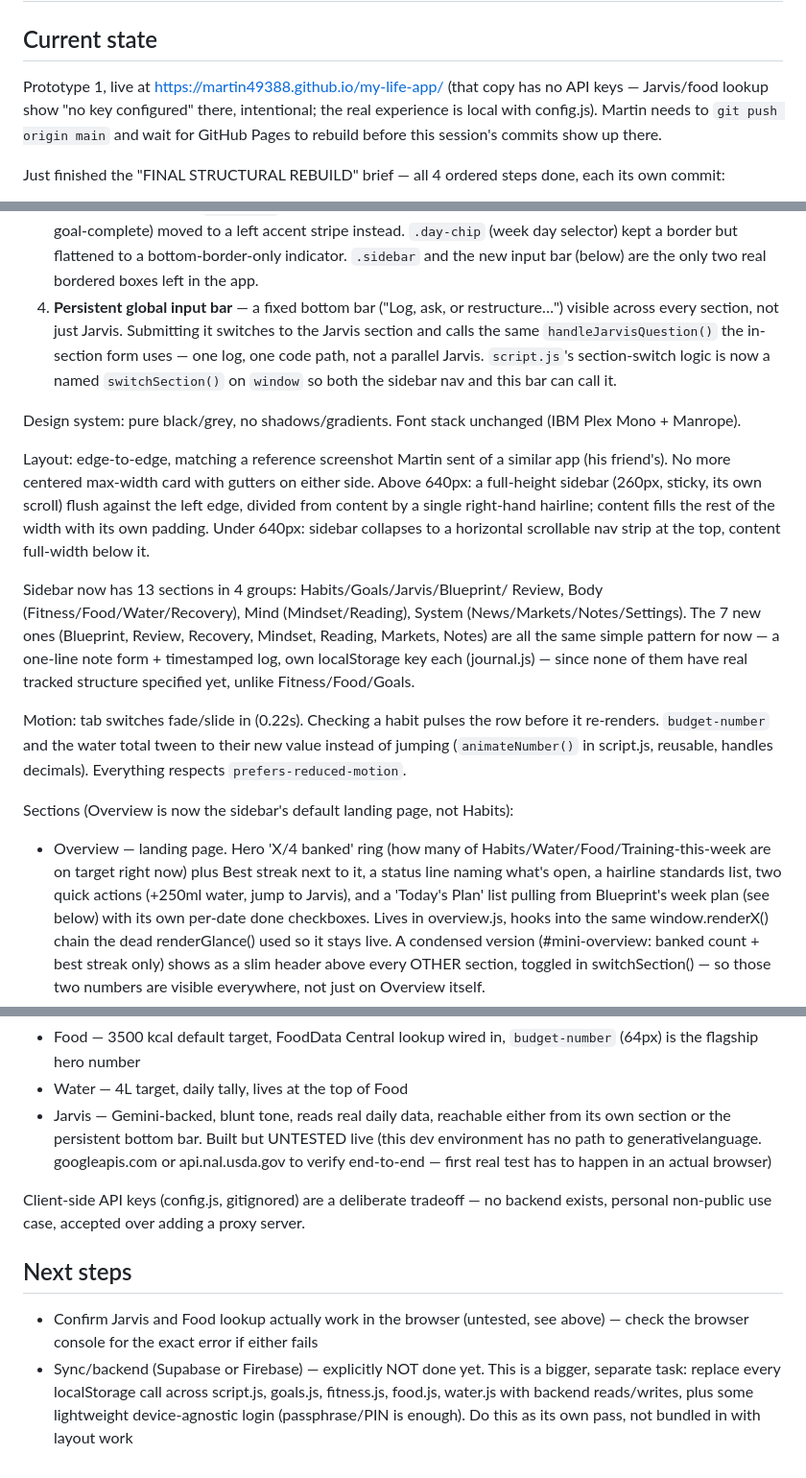
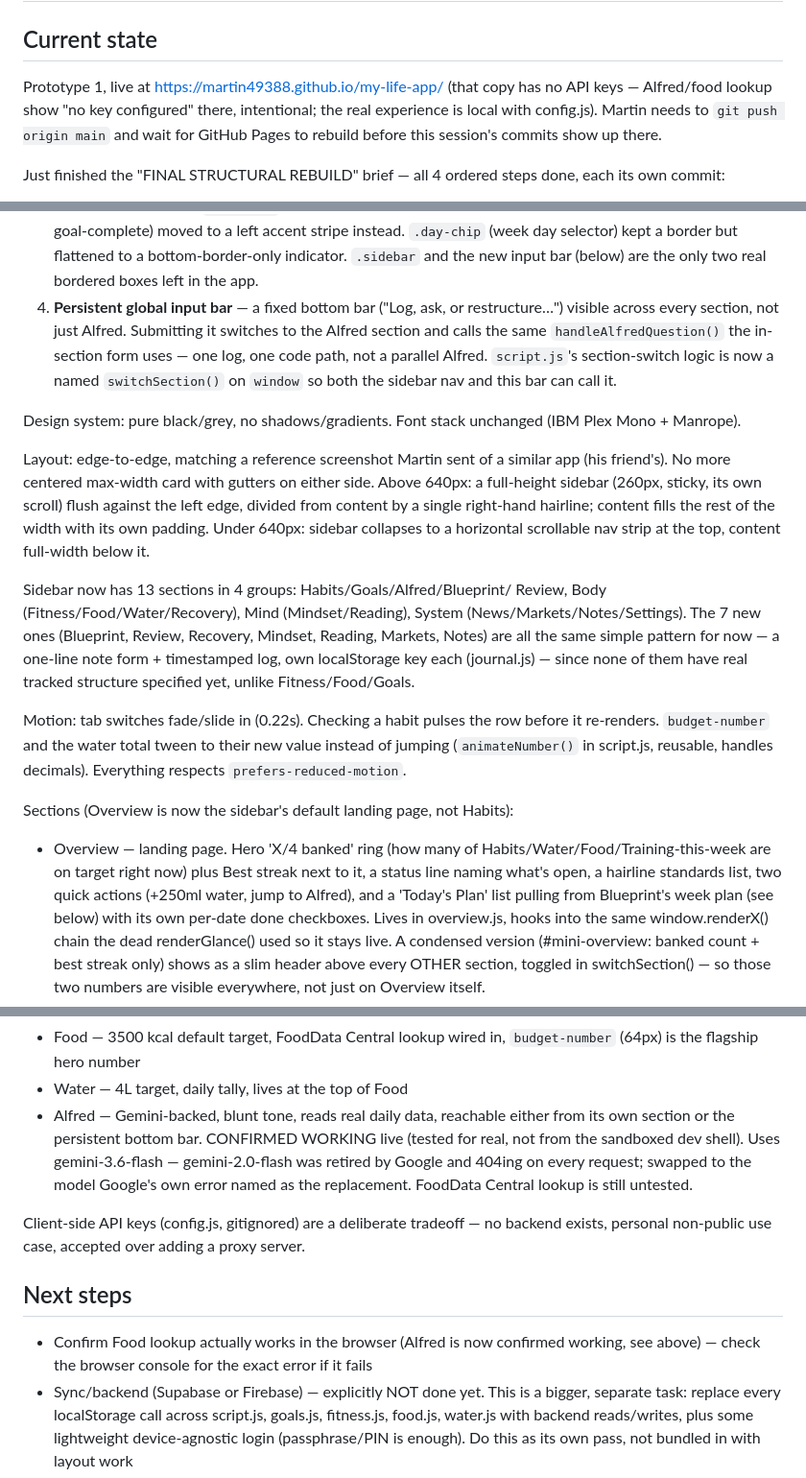
Before and after one commit to Martin49388/my-life-app, a Markdown page: CLAUDE.md, 3 parts joined by grey strips. Shown at 96% size. GitHub-like rendering.

Commit message:
Update CLAUDE.md: Jarvis renamed to Alfred, Gemini call confirmed working

```diff
--- a/CLAUDE.md
+++ b/CLAUDE.md
@@ -3,7 +3,7 @@
 ## Current state
 
 Prototype 1, live at https://martin49388.github.io/my-life-app/ (that copy
-has no API keys — Jarvis/food lookup show "no key configured" there,
+has no API keys — Alfred/food lookup show "no key configured" there,
 intentional; the real experience is local with config.js). Martin needs to
 `git push origin main` and wait for GitHub Pages to rebuild before this
 session's commits show up there.
@@ -33,10 +33,10 @@ done, each its own commit:
    indicator. `.sidebar` and the new input bar (below) are the only two
    real bordered boxes left in the app.
 4. **Persistent global input bar** — a fixed bottom bar ("Log, ask, or
-   restructure…") visible across every section, not just Jarvis.
-   Submitting it switches to the Jarvis section and calls the same
-   `handleJarvisQuestion()` the in-section form uses — one log, one code
-   path, not a parallel Jarvis. `script.js`'s section-switch logic is now
+   restructure…") visible across every section, not just Alfred.
+   Submitting it switches to the Alfred section and calls the same
+   `handleAlfredQuestion()` the in-section form uses — one log, one code
+   path, not a parallel Alfred. `script.js`'s section-switch logic is now
    a named `switchSection()` on `window` so both the sidebar nav and this
    bar can call it.
 
@@ -51,7 +51,7 @@ right-hand hairline; content fills the rest of the width with its own
 padding. Under 640px: sidebar collapses to a horizontal scrollable nav
 strip at the top, content full-width below it.
 
-Sidebar now has 13 sections in 4 groups: Habits/Goals/Jarvis/Blueprint/
+Sidebar now has 13 sections in 4 groups: Habits/Goals/Alfred/Blueprint/
 Review, Body (Fitness/Food/Water/Recovery), Mind (Mindset/Reading),
 System (News/Markets/Notes/Settings). The 7 new ones (Blueprint, Review,
 Recovery, Mindset, Reading, Markets, Notes) are all the same simple
@@ -68,7 +68,7 @@ Sections (Overview is now the sidebar's default landing page, not Habits):
 - Overview — landing page. Hero 'X/4 banked' ring (how many of
   Habits/Water/Food/Training-this-week are on target right now) plus Best
   streak next to it, a status line naming what's open, a hairline
-  standards list, two quick actions (+250ml water, jump to Jarvis), and a
+  standards list, two quick actions (+250ml water, jump to Alfred), and a
   'Today's Plan' list pulling from Blueprint's week plan (see below) with
   its own per-date done checkboxes. Lives in overview.js, hooks into the
   same window.renderX() chain the dead renderGlance() used so it stays
@@ -92,11 +92,12 @@ Sections (Overview is now the sidebar's default landing page, not Habits):
 - Food — 3500 kcal default target, FoodData Central lookup wired in,
   `budget-number` (64px) is the flagship hero number
 - Water — 4L target, daily tally, lives at the top of Food
-- Jarvis — Gemini-backed, blunt tone, reads real daily data, reachable
-  either from its own section or the persistent bottom bar. Built but
-  UNTESTED live (this dev environment has no path to generativelanguage.
-  googleapis.com or api.nal.usda.gov to verify end-to-end — first real
-  test has to happen in an actual browser)
+- Alfred — Gemini-backed, blunt tone, reads real daily data, reachable
+  either from its own section or the persistent bottom bar. CONFIRMED
+  WORKING live (tested for real, not from the sandboxed dev shell).
+  Uses gemini-3.6-flash — gemini-2.0-flash was retired by Google and
+  404ing on every request; swapped to the model Google's own error
+  named as the replacement. FoodData Central lookup is still untested.
 
 Client-side API keys (config.js, gitignored) are a deliberate tradeoff —
 no backend exists, personal non-public use case, accepted over adding a
@@ -104,9 +105,9 @@ proxy server.
 
 ## Next steps
 
-- Confirm Jarvis and Food lookup actually work in the browser (untested,
-  see above) — check the browser console for the exact error if either
-  fails
+- Confirm Food lookup actually works in the browser (Alfred is now
+  confirmed working, see above) — check the browser console for the
+  exact error if it fails
 - Sync/backend (Supabase or Firebase) — explicitly NOT done yet. This is
   a bigger, separate task: replace every localStorage call across script.js,
   goals.js, fitness.js, food.js, water.js with backend reads/writes, plus
```
